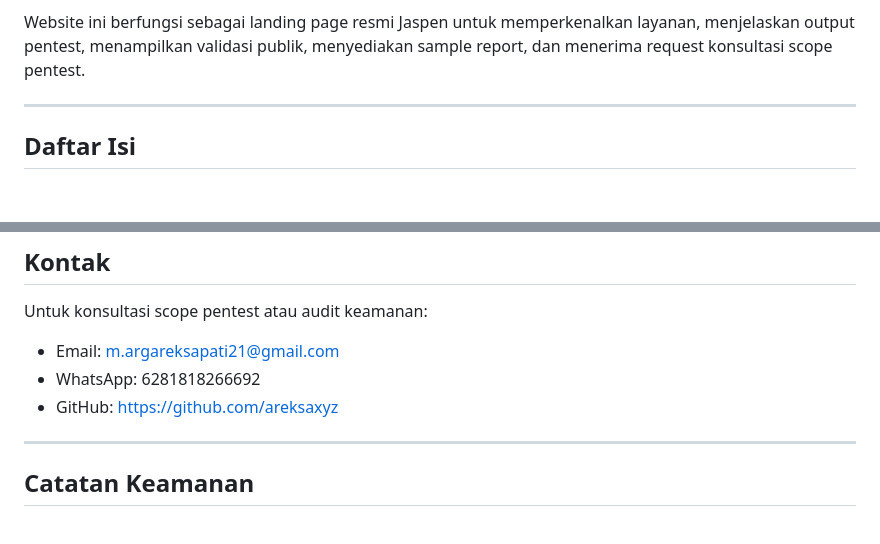
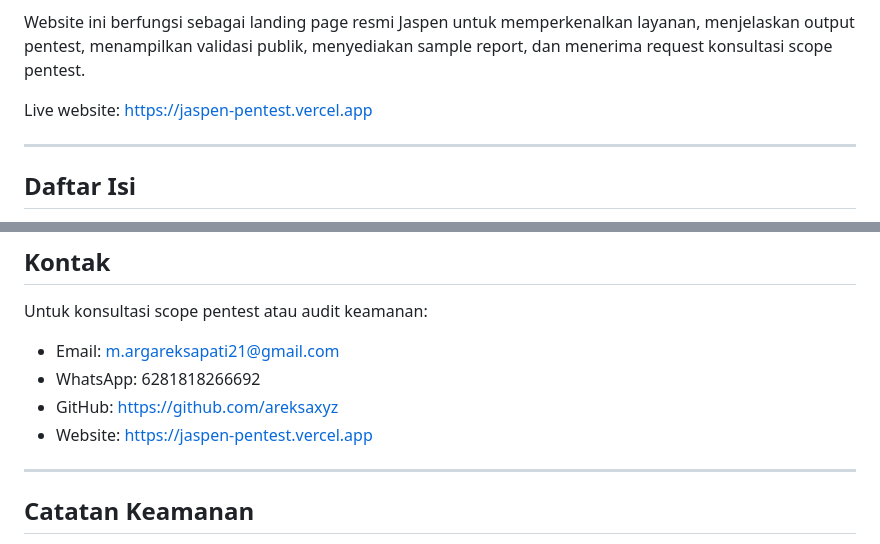
Before and after one commit to argareksapati/JASPEN, a Markdown page: README.md, 2 parts joined by grey strips. Rendered like a GitHub page; blank space fills up the shorter version.

Commit message:
Add live site link to README

```diff
--- a/README.md
+++ b/README.md
@@ -14,6 +14,8 @@
 Jaspen adalah website layanan jasa pentester dan security audit berbasis bukti untuk membantu bisnis menemukan celah keamanan pada web application, API, source code, dan workflow CI/CD.
 
 Website ini berfungsi sebagai landing page resmi Jaspen untuk memperkenalkan layanan, menjelaskan output pentest, menampilkan validasi publik, menyediakan sample report, dan menerima request konsultasi scope pentest.
+
+Live website: https://jaspen-pentest.vercel.app
 
 ---
 
@@ -144,6 +146,7 @@ Untuk konsultasi scope pentest atau audit keamanan:
 * Email: [m.argareksapati21@gmail.com](mailto:m.argareksapati21@gmail.com)
 * WhatsApp: 6281818266692
 * GitHub: https://github.com/areksaxyz
+* Website: https://jaspen-pentest.vercel.app
 
 ---
 
```
